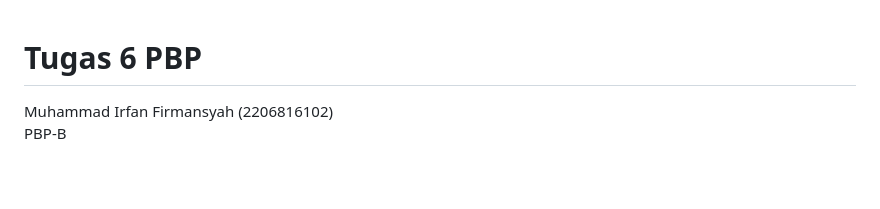
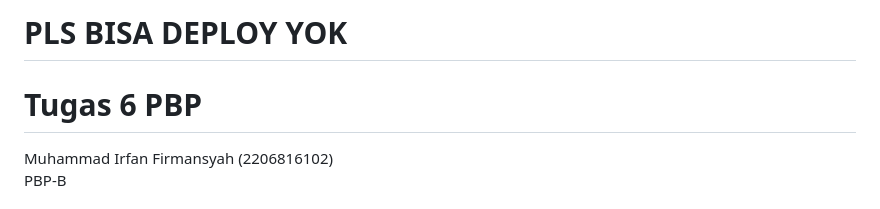
Before and after one commit to kkuratolodon/TheVault, a Markdown page: README.md, the part around the change. Rendered like a GitHub page; blank space fills up the shorter version.

```diff
--- a/README.md
+++ b/README.md
@@ -1,3 +1,5 @@
+# PLS BISA DEPLOY YOK
+
 # Tugas 6 PBP
 Muhammad Irfan Firmansyah (2206816102) <br>
 PBP-B <br>
```
